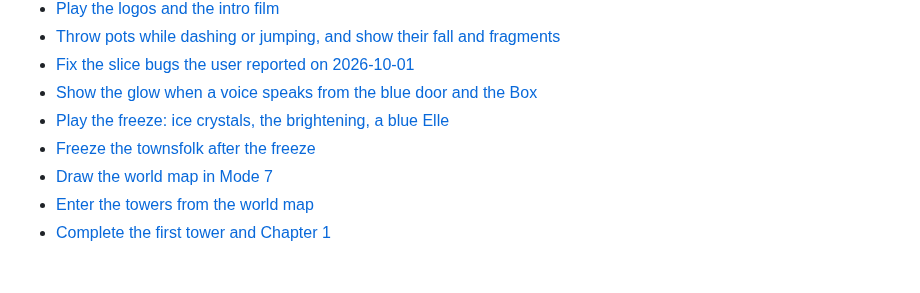
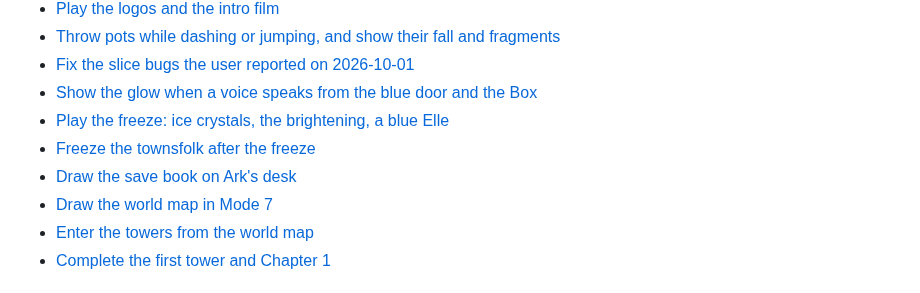
Before and after one commit to lambadalambda/crysta, a Markdown page: meta/milestones.md, the part around the change. GitHub-like rendering.

```diff
--- a/meta/milestones.md
+++ b/meta/milestones.md
@@ -184,6 +184,7 @@ route needs acquisition/frozen return but no equipment selection or combat.
 - [Show the glow when a voice speaks from the blue door and the Box](issues/voice-glow-effect.md)
 - [Play the freeze: ice crystals, the brightening, a blue Elle](issues/freeze-effect.md)
 - [Freeze the townsfolk after the freeze](issues/frozen-townsfolk.md)
+- [Draw the save book on Ark's desk](issues/desk-save-book.md)
 - [Draw the world map in Mode 7](issues/world-map-mode7.md)
 - [Enter the towers from the world map](issues/enter-the-towers.md)
 - [Complete the first tower and Chapter 1](issues/complete-chapter-one.md)
```
Also changed, not shown: meta/issues.md (+1 -0 lines), meta/issues/desk-save-book.md (added, +21 -0 lines).
